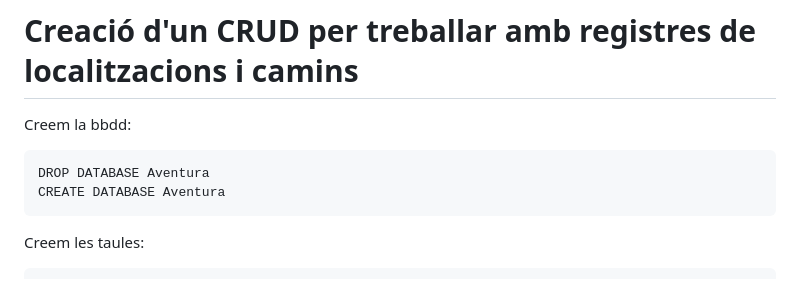
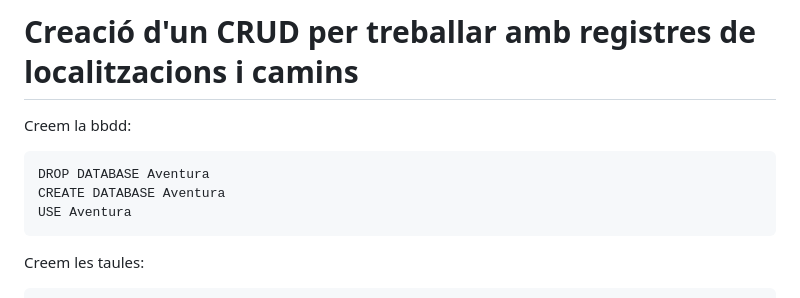
Before and after one commit to XaSaFa/basesdedades, a Markdown page: crud.md, the part around the change. Rendered like a GitHub page.

````diff
--- a/crud.md
+++ b/crud.md
@@ -5,6 +5,7 @@ Creem la bbdd:
 ```
 DROP DATABASE Aventura
 CREATE DATABASE Aventura
+USE Aventura
 ```
 
 Creem les taules:
````
